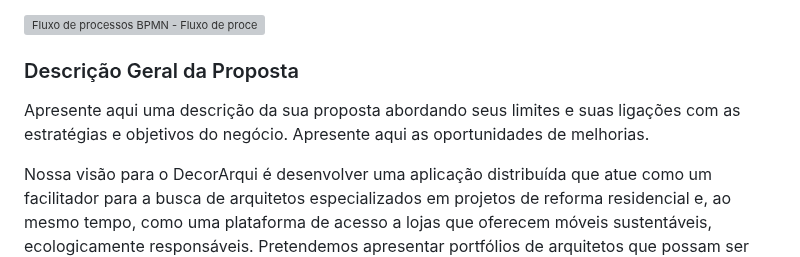
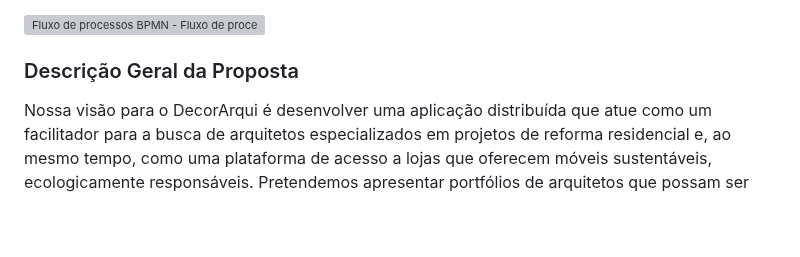
Before and after one commit to ICEI-PUC-Minas-PMV-ADS/pmv-ads-2023-2-e4-proj-infra-t4-decorarqui, a Markdown page: docs/02-Especificação do Projeto.md, the part around the change. Drawn GitHub-style; blank space fills up the shorter version; grey boxes are pictures that could not be loaded.

```diff
--- a/docs/02-Especificação do Projeto.md
+++ b/docs/02-Especificação do Projeto.md
@@ -36,8 +36,6 @@ A crescente necessidade de contratar profissionais altamente qualificados para p
 ![Fluxo de processos BPMN - Fluxo de processos BPMN](https://github.com/ICEI-PUC-Minas-PMV-ADS/pmv-ads-2023-2-e4-proj-infra-t4-decorarqui/assets/86004024/b9e54066-bce3-4762-b432-fe2472248572)
 
 ### Descrição Geral da Proposta
-
-Apresente aqui uma descrição da sua proposta abordando seus limites e suas ligações com as estratégias e objetivos do negócio. Apresente aqui as oportunidades de melhorias.
 
 Nossa visão para o DecorArqui é desenvolver uma aplicação distribuída que atue como um facilitador para a busca de arquitetos especializados em projetos de reforma residencial e, ao mesmo tempo, como uma plataforma de acesso a lojas que oferecem móveis sustentáveis, ecologicamente responsáveis. Pretendemos apresentar portfólios de arquitetos que possam ser filtrados de diversas maneiras pelos usuários. Além disso, vamos incluir sugestões de móveis e peças que foram usados em alguns dos projetos desses arquitetos, os poderão ser acessados via link para lojas parceiras.
 
```
